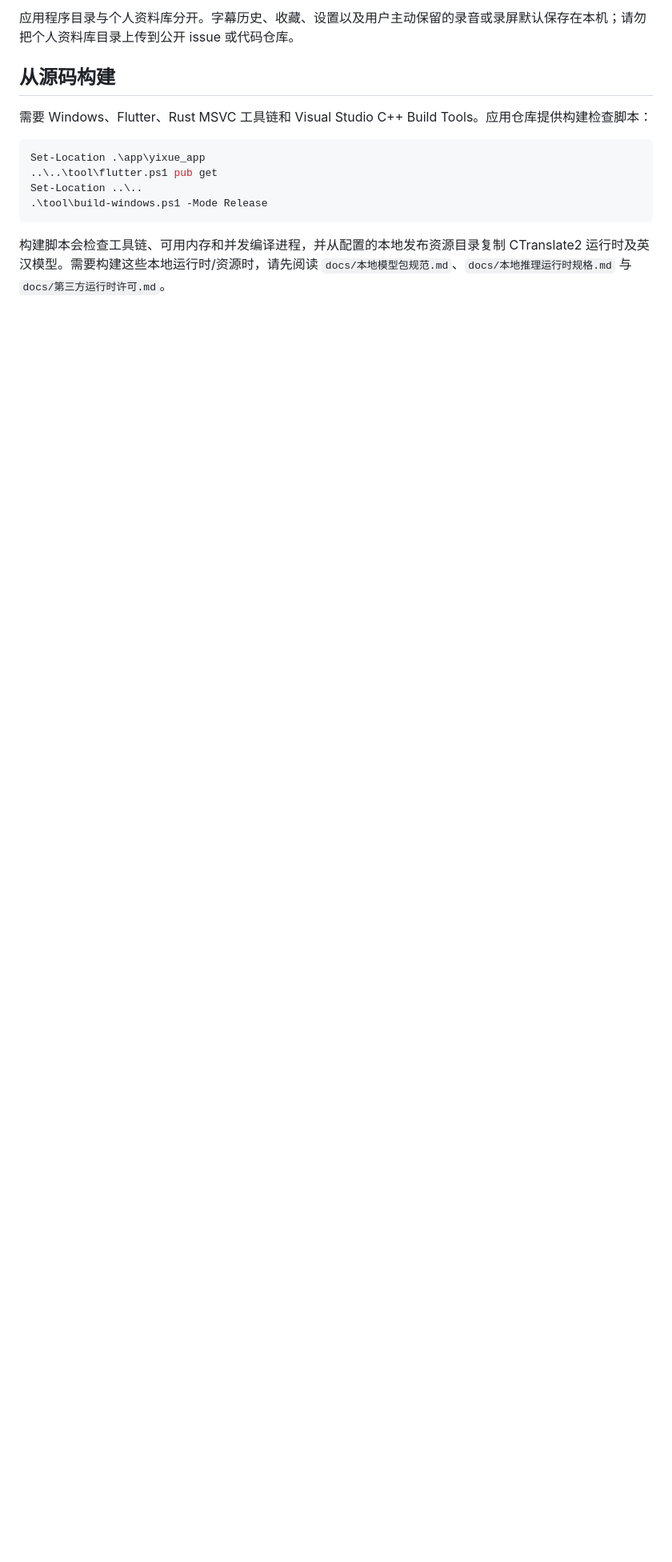
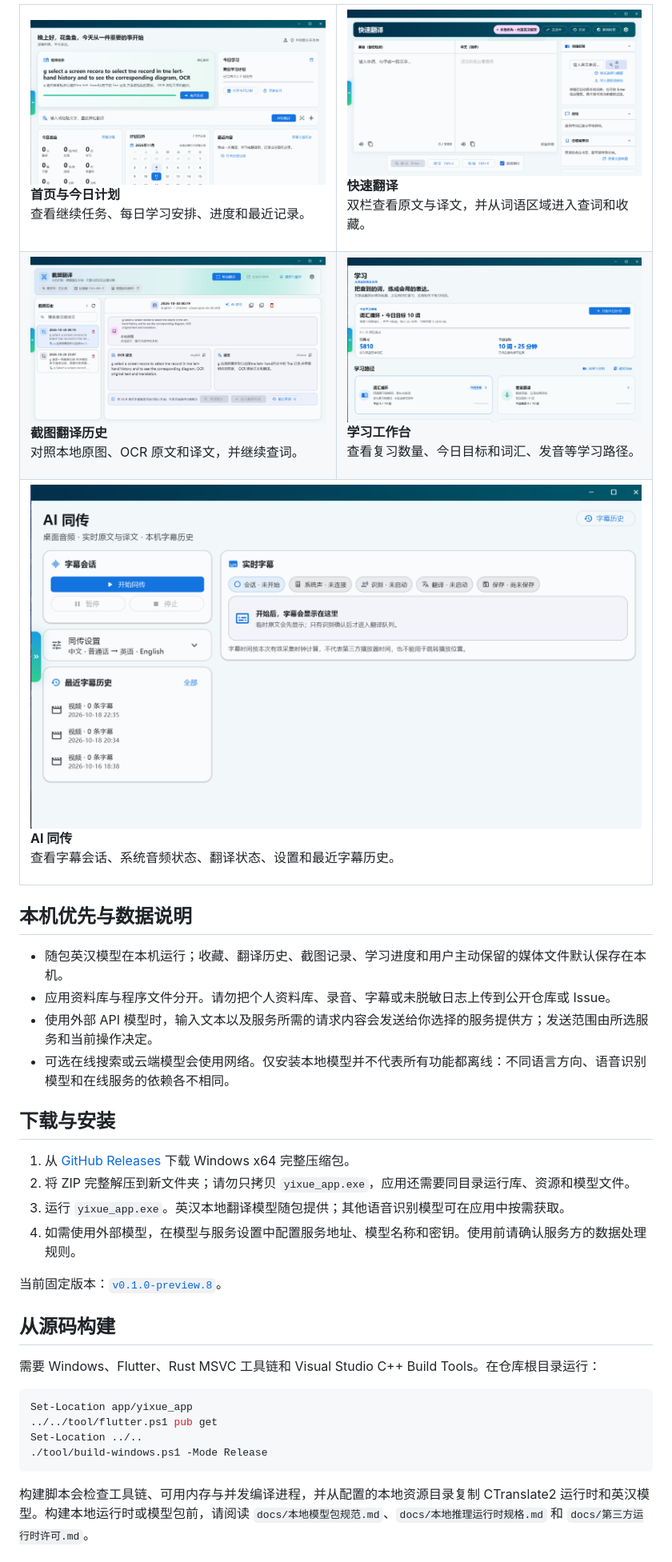
Before and after one commit to sun2006-xin/Yixue-Desktop, a Markdown page: README.md, the part around one of its changes. Shown at 80% size. Drawn GitHub-style; pictures changed too: docs/screenshots/ai-simultaneous-interpretation.png (added), docs/screenshots/home-dashboard.png (added), docs/screenshots/learning-workspace.png (added); blank space fills up the shorter version.

Commit message:
docs: enrich desktop project introduction

````diff
--- a/README.md
+++ b/README.md
@@ -46,16 +50,44 @@
 
-应用程序目录与个人资料库分开。字幕历史、收藏、设置以及用户主动保留的录音或录屏默认保存在本机；请勿把个人资料库目录上传到公开 issue 或代码仓库。
+<table>
+  <tr>
+    <td width="50%"><img src="docs/screenshots/home-dashboard.png" alt="译学首页：继续任务、今日计划、学习统计、日历和最近内容" width="100%"><p><strong>首页与今日计划</strong><br>查看继续任务、每日学习安排、进度和最近记录。</p></td>
+    <td width="50%"><img src="docs/screenshots/quick-translation.png" alt="快速翻译页面：双栏原文译文和词语解释" width="100%"><p><strong>快速翻译</strong><br>双栏查看原文与译文，并从词语区域进入查词和收藏。</p></td>
+  </tr>
+  <tr>
+    <td width="50%"><img src="docs/screenshots/screenshot-translation-history.png" alt="截图翻译历史：原图、OCR 原文、译文和查词入口" width="100%"><p><strong>截图翻译历史</strong><br>对照本地原图、OCR 原文和译文，并继续查词。</p></td>
+    <td width="50%"><img src="docs/screenshots/learning-workspace.png" alt="学习页面：词汇循环、今日目标和学习路径" width="100%"><p><strong>学习工作台</strong><br>查看复习数量、今日目标和词汇、发音等学习路径。</p></td>
+  </tr>
+  <tr>
+    <td colspan="2"><img src="docs/screenshots/ai-simultaneous-interpretation.png" alt="AI 同传页面：字幕会话、识别状态、同传设置和字幕历史" width="100%"><p><strong>AI 同传</strong><br>查看字幕会话、系统音频状态、翻译状态、设置和最近字幕历史。</p></td>
+  </tr>
+</table>
+
+## 本机优先与数据说明
+
+- 随包英汉模型在本机运行；收藏、翻译历史、截图记录、学习进度和用户主动保留的媒体文件默认保存在本机。
+- 应用资料库与程序文件分开。请勿把个人资料库、录音、字幕或未脱敏日志上传到公开仓库或 Issue。
+- 使用外部 API 模型时，输入文本以及服务所需的请求内容会发送给你选择的服务提供方；发送范围由所选服务和当前操作决定。
+- 可选在线搜索或云端模型会使用网络。仅安装本地模型并不代表所有功能都离线：不同语言方向、语音识别模型和在线服务的依赖各不相同。
+
+## 下载与安装
+
+1. 从 [GitHub Releases](https://github.com/sun2006-xin/yixue-desktop/releases) 下载 Windows x64 完整压缩包。
+2. 将 ZIP 完整解压到新文件夹；请勿只拷贝 `yixue_app.exe`，应用还需要同目录运行库、资源和模型文件。
+3. 运行 `yixue_app.exe`。英汉本地翻译模型随包提供；其他语音识别模型可在应用中按需获取。
+4. 如需使用外部模型，在模型与服务设置中配置服务地址、模型名称和密钥。使用前请确认服务方的数据处理规则。
+
+当前固定版本：[`v0.1.0-preview.8`](https://github.com/sun2006-xin/yixue-desktop/releases/tag/v0.1.0-preview.8)。
 
 ## 从源码构建
 
-需要 Windows、Flutter、Rust MSVC 工具链和 Visual Studio C++ Build Tools。应用仓库提供构建检查脚本：
+需要 Windows、Flutter、Rust MSVC 工具链和 Visual Studio C++ Build Tools。在仓库根目录运行：
 
 ```powershell
-Set-Location .\app\yixue_app
-..\..\tool\flutter.ps1 pub get
-Set-Location ..\..
-.\tool\build-windows.ps1 -Mode Release
+Set-Location app/yixue_app
+../../tool/flutter.ps1 pub get
+Set-Location ../..
+./tool/build-windows.ps1 -Mode Release
 ```
 
-构建脚本会检查工具链、可用内存和并发编译进程，并从配置的本地发布资源目录复制 CTranslate2 运行时及英汉模型。需要构建这些本地运行时/资源时，请先阅读 `docs/本地模型包规范.md`、`docs/本地推理运行时规格.md` 与 `docs/第三方运行时许可.md`。
+构建脚本会检查工具链、可用内存与并发编译进程，并从配置的本地资源目录复制 CTranslate2 运行时和英汉模型。构建本地运行时或模型包前，请阅读 `docs/本地模型包规范.md`、`docs/本地推理运行时规格.md` 和 `docs/第三方运行时许可.md`。
 
````
Also changed, not shown: other parts of README.md (+38 -34 lines), 1 other file.
